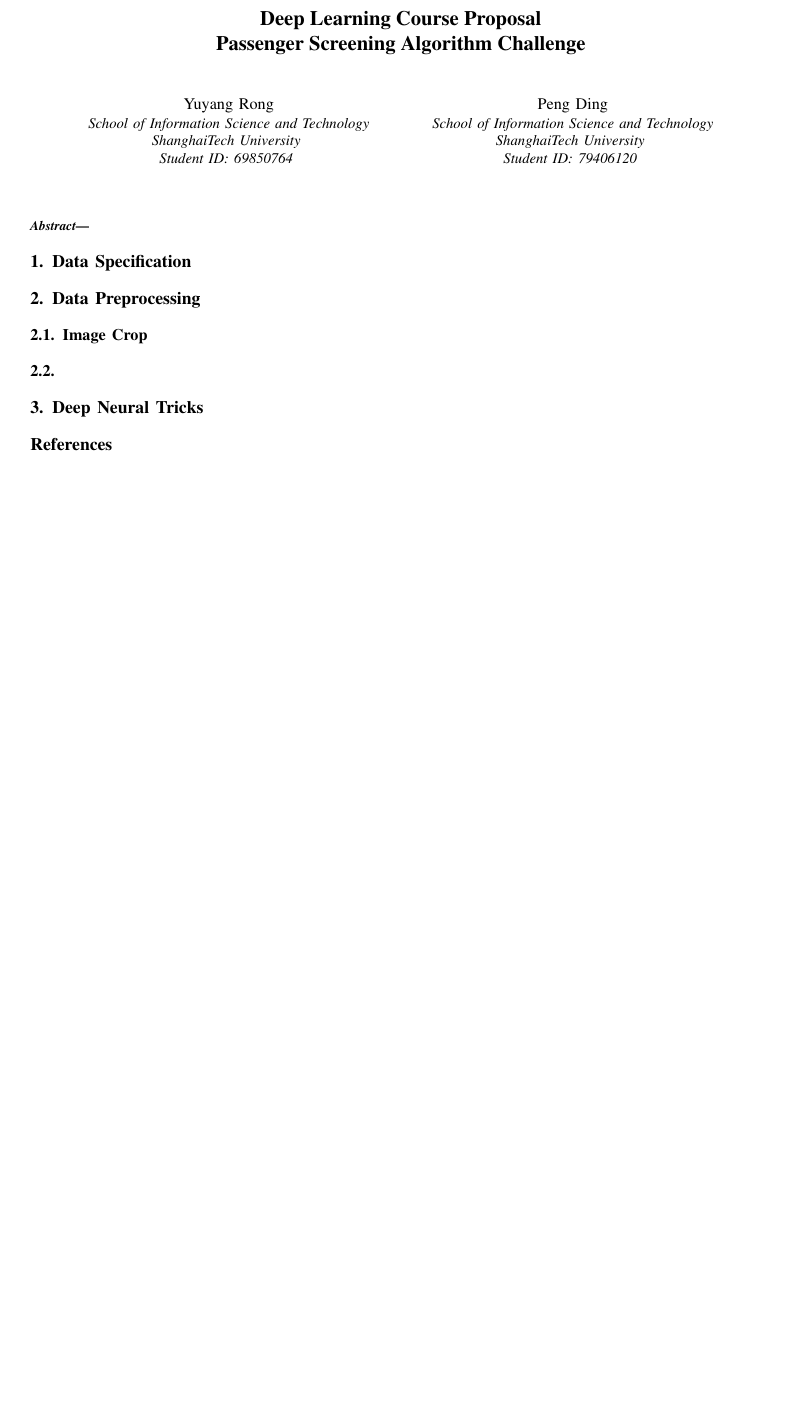
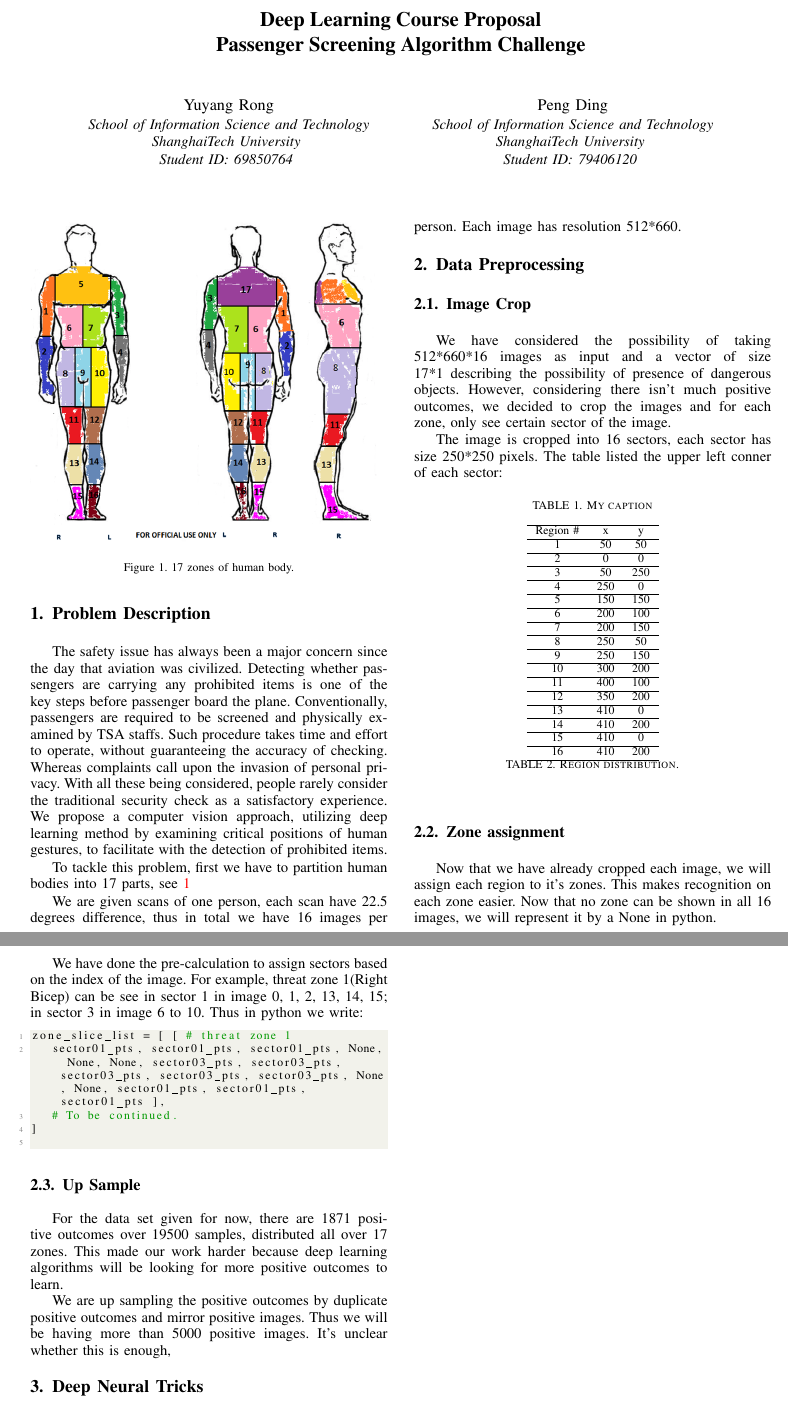
Before and after one commit to DataCorrupted/PassengerScreeningChallenge, a LaTeX paper (milestone/milestone.tex): part of the page before the commit and two parts of pages 1 and 2 of 2 after it, the two joined at a grey line, cut so that both start at the same text, the shorter picture padded with empty space. Compiled offline with pdfLaTeX; a missing font is replaced by an installed copy or a similar font; a LaTeX package or settings file that is missing is left out.

Commit message:
milestone ongoing
Signed-off-by: Peter Rong <PeterRong96@gmail.com>

```diff
--- a/milestone/milestone.tex
+++ b/milestone/milestone.tex
@@ -44,19 +74,62 @@
 
 \maketitle
 
-\begin{abstract}
-
-\end{abstract}
-
-\section{Data Specification}
+\section{Problem Description}
+	\par The safety issue has always been a major concern since the day that aviation was civilized. Detecting whether passengers are carrying any prohibited items is one of the key steps before passenger board the plane. Conventionally, passengers are required to be screened and physically examined by TSA staffs. Such procedure takes time and effort to operate, without guaranteeing the accuracy of checking. Whereas complaints call upon the invasion of personal privacy. With all these being considered, people rarely consider the traditional security check as a satisfactory experience. We propose a computer vision approach, utilizing deep learning method by examining critical positions of human gestures, to facilitate with the detection of prohibited items.
+	\par To tackle this problem, first we have to partition human bodies into 17 parts, see \ref{bodyzones}
+	\begin{figure} \label{bodyzones}
+		\centering
+		\includegraphics[width=\linewidth]{./Pic/body_zones}
+		\caption{17 zones of human body.}
+	\end{figure}
+	\par We are given scans of one person, each scan have 22.5 degrees difference, thus in total we have 16 images per person. Each image has resolution 512*660.
 
 \section{Data Preprocessing}
 	\subsection{Image Crop}
-	\subsection{}
+		\par We have considered the possibility of taking 512*660*16 images as input and a vector of size 17*1 describing the possibility of presence of dangerous objects. However, considering there isn't much positive outcomes, we decided to crop the images and for each zone, only see certain sector of the image.
+		\par The image is cropped into 16 sectors, each sector has size 250*250 pixels. The table listed the upper left conner of each sector:
+		\begin{table}[h]
+			\centering
+			\caption{My caption}
+			\label{my-label}
+			\begin{tabular}{ccc}
+				\hline
+				Region \# & x   & y   \\ \hline
+				1         & 50  & 50  \\ \hline
+				2         & 0   & 0   \\ \hline
+				3         & 50  & 250 \\ \hline
+				4         & 250 & 0   \\ \hline
+				5         & 150 & 150 \\ \hline
+				6         & 200 & 100 \\ \hline
+				7         & 200 & 150 \\ \hline
+				8         & 250 & 50  \\ \hline
+				9         & 250 & 150 \\ \hline
+				10        & 300 & 200 \\ \hline
+				11        & 400 & 100 \\ \hline
+				12        & 350 & 200 \\ \hline
+				13        & 410 & 0   \\ \hline
+				14        & 410 & 200 \\ \hline
+				15        & 410 & 0   \\ \hline
+				16        & 410 & 200 \\ \hline
+			\end{tabular}
+			\caption{Region distribution.}
+		\end{table}
+	\subsection{Zone assignment}
+		\par Now that we have already cropped each image, we will assign each region to it's zones. This makes recognition on each zone easier. Now that no zone can be shown in all 16 images, we will represent it by a None in python.
+		\par We have done the pre-calculation to assign sectors based on the index of the image. For example, threat zone 1(Right Bicep) can be see in sector 1 in image 0, 1, 2, 13, 14, 15; in sector 3 in image 6 to 10. Thus in python we write:
+		\begin{lstlisting}[language = python]
+zone_slice_list = [ [ # threat zone 1
+   sector01_pts, sector01_pts, sector01_pts, None, None, None, sector03_pts, sector03_pts, sector03_pts, sector03_pts, sector03_pts, None, None, sector01_pts, sector01_pts, sector01_pts ],
+   # To be continued.
+]
+		\end{lstlisting}
+	\subsection{Up Sample}
+		\par For the data set given for now, there are 1871 positive outcomes over 19500 samples, distributed all over 17 zones. This made our work harder because deep learning algorithms will be looking for more positive outcomes to learn.
+		\par We are up sampling the positive outcomes by duplicate positive outcomes and mirror positive images. Thus we will be having more than 5000 positive images. It's unclear whether this is enough,
 \section{Deep Neural Tricks}
 
 \bibliographystyle{IEEEtran}
 %% De-comment this line if you have any reference.
 %% And don't forget to change .bib file.
-\bibliography{milestone}
+% \bibliography{milestone}
 \end{document}
```
Also changed, not shown: milestone/Pic/body_zones.png (added), milestone/milestone.tex (30 more changed lines).
